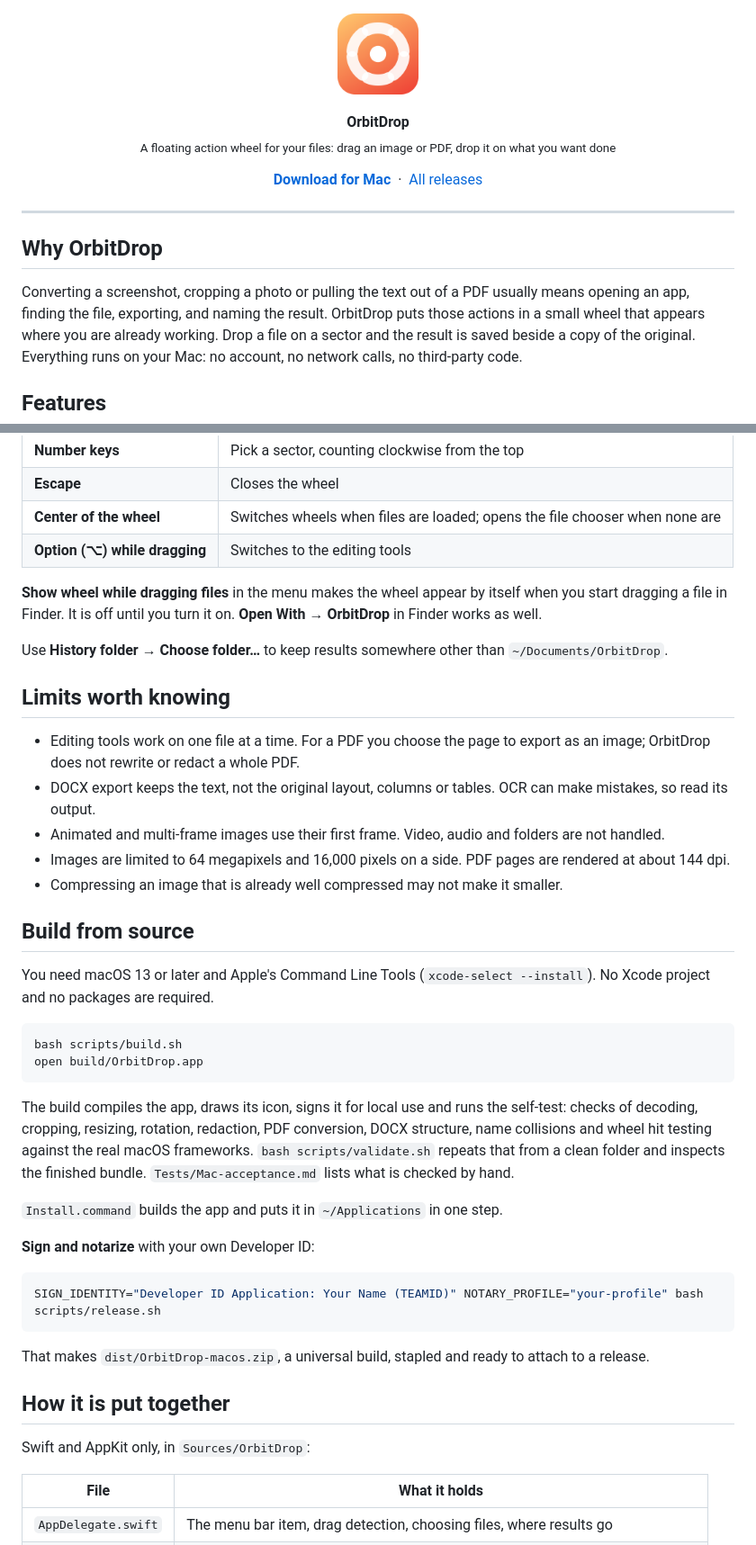
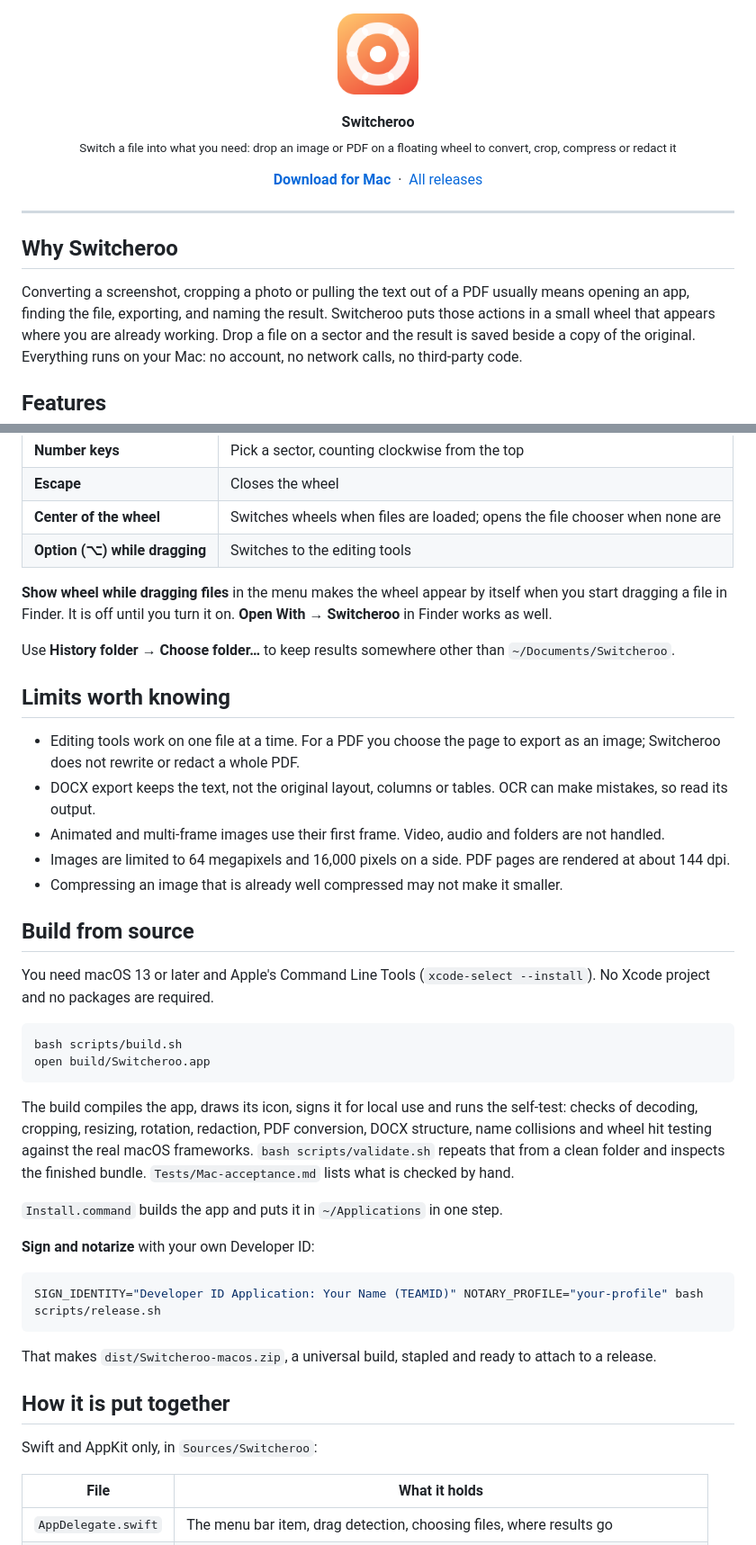
Before and after one commit to markadebartolo/Switcheroo, a Markdown page: README.md, 2 parts joined by grey strips. Shown at 90% size. Drawn GitHub-style.

Commit message:
Rename the app to Switcheroo
Co-Authored-By: Claude Fable 5.2 <noreply@anthropic.com>

````diff
--- a/README.md
+++ b/README.md
@@ -1,10 +1,10 @@
 <p align="center">
-  <img src="docs/media/orbitdrop-icon.png" alt="OrbitDrop" width="96" height="96">
+  <img src="docs/media/switcheroo-icon.png" alt="Switcheroo" width="96" height="96">
 </p>
 
 <p align="center">
-  <strong>OrbitDrop</strong><br>
-  <sub>A floating action wheel for your files: drag an image or PDF, drop it on what you want done</sub>
+  <strong>Switcheroo</strong><br>
+  <sub>Switch a file into what you need: drop an image or PDF on a floating wheel to convert, crop, compress or redact it</sub>
 </p>
 
 <p align="center">
@@ -15,10 +15,10 @@
 
 ---
 
-## Why OrbitDrop
+## Why Switcheroo
 
 Converting a screenshot, cropping a photo or pulling the text out of a PDF usually means opening an app,
-finding the file, exporting, and naming the result. OrbitDrop puts those actions in a small wheel that
+finding the file, exporting, and naming the result. Switcheroo puts those actions in a small wheel that
 appears where you are already working. Drop a file on a sector and the result is saved beside a copy of
 the original. Everything runs on your Mac: no account, no network calls, no third-party code.
 
@@ -65,13 +65,13 @@ the original. Everything runs on your Mac: no account, no network calls, no thir
 | **Option (⌥) while dragging** | Switches to the editing tools |
 
 **Show wheel while dragging files** in the menu makes the wheel appear by itself when you start dragging a
-file in Finder. It is off until you turn it on. **Open With → OrbitDrop** in Finder works as well.
+file in Finder. It is off until you turn it on. **Open With → Switcheroo** in Finder works as well.
 
-Use **History folder → Choose folder…** to keep results somewhere other than `~/Documents/OrbitDrop`.
+Use **History folder → Choose folder…** to keep results somewhere other than `~/Documents/Switcheroo`.
 
 ## Limits worth knowing
 
-- Editing tools work on one file at a time. For a PDF you choose the page to export as an image; OrbitDrop does not rewrite or redact a whole PDF.
+- Editing tools work on one file at a time. For a PDF you choose the page to export as an image; Switcheroo does not rewrite or redact a whole PDF.
 - DOCX export keeps the text, not the original layout, columns or tables. OCR can make mistakes, so read its output.
 - Animated and multi-frame images use their first frame. Video, audio and folders are not handled.
 - Images are limited to 64 megapixels and 16,000 pixels on a side. PDF pages are rendered at about 144 dpi.
@@ -84,7 +84,7 @@ no packages are required.
 
 ```bash
 bash scripts/build.sh
-open build/OrbitDrop.app
+open build/Switcheroo.app
 ```
 
 The build compiles the app, draws its icon, signs it for local use and runs the self-test: checks of
@@ -100,11 +100,11 @@ folder and inspects the finished bundle. `Tests/Mac-acceptance.md` lists what is
 SIGN_IDENTITY="Developer ID Application: Your Name (TEAMID)" NOTARY_PROFILE="your-profile" bash scripts/release.sh
 ```
 
-That makes `dist/OrbitDrop-macos.zip`, a universal build, stapled and ready to attach to a release.
+That makes `dist/Switcheroo-macos.zip`, a universal build, stapled and ready to attach to a release.
 
 ## How it is put together
 
-Swift and AppKit only, in `Sources/OrbitDrop`:
+Swift and AppKit only, in `Sources/Switcheroo`:
 
 | File | What it holds |
 |--|--|
````
Also changed, not shown: other parts of README.md (+9 -9 lines), docs/media/switcheroo-icon.png (renamed from docs/media/orbitdrop-icon.png), 26 other files.
